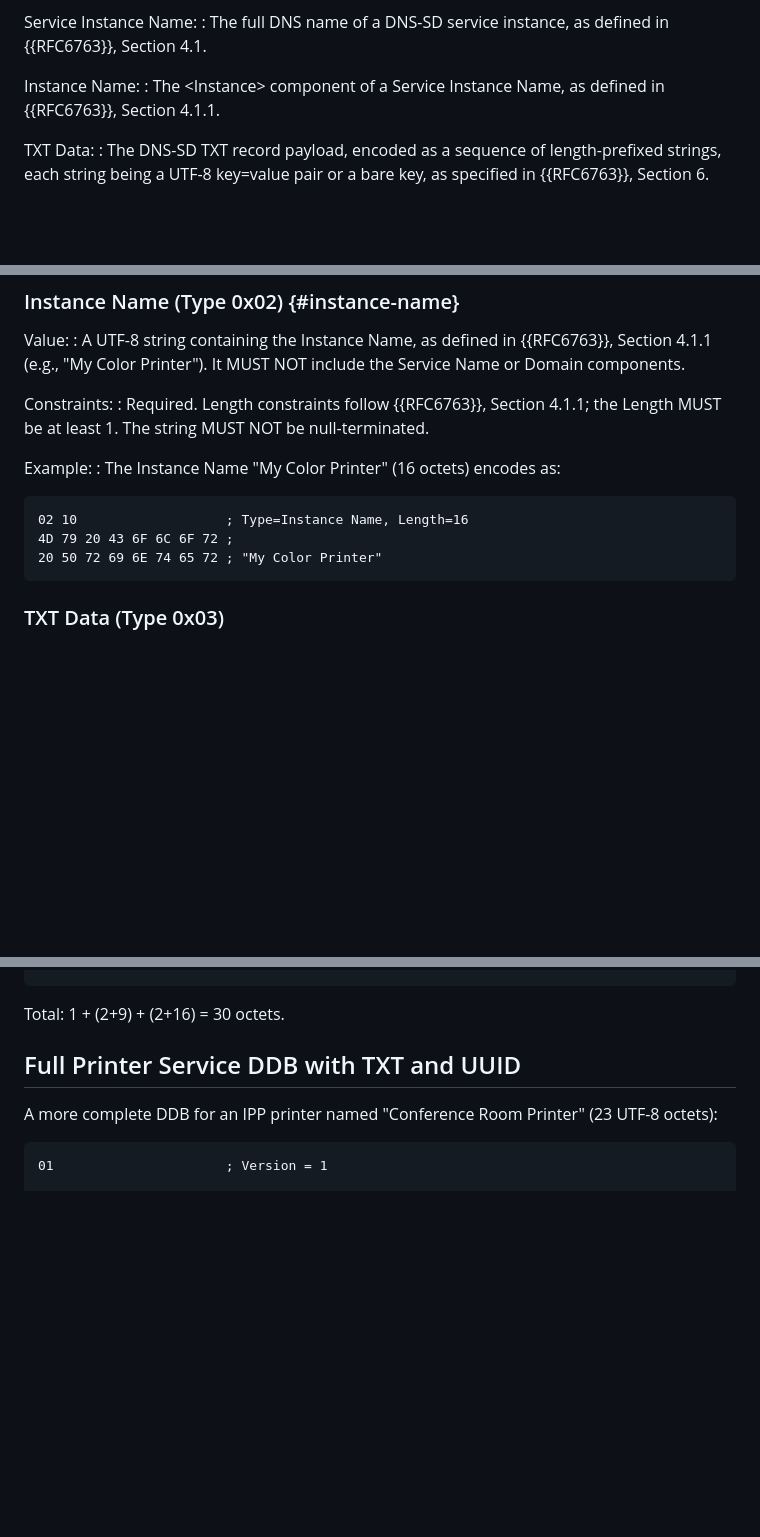
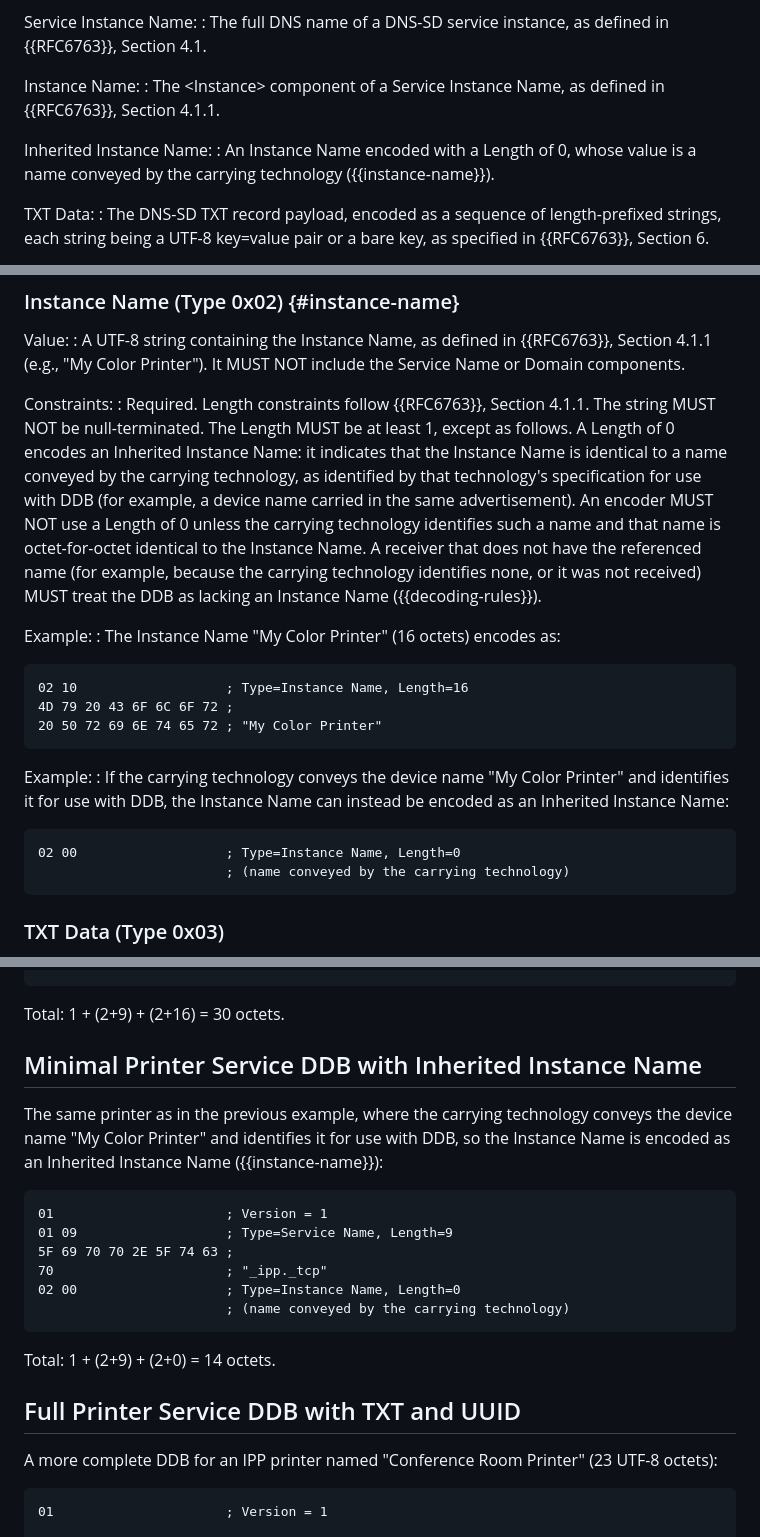
Before and after one commit to wifiprintguy/dnssd-data-block, a Markdown page: draft-kennedy-dnssd-data-block.md, 3 parts joined by grey strips. Drawn GitHub-style; blank space fills up the shorter version.

Commit message:
added the Inherited Instance Name option, definition, and examples

```diff
--- a/draft-kennedy-dnssd-data-block.md
+++ b/draft-kennedy-dnssd-data-block.md
@@ -139,6 +139,9 @@ Service Instance Name:
 Instance Name:
 : The \<Instance\> component of a Service Instance Name, as defined in {{RFC6763}}, Section 4.1.1.
 
+Inherited Instance Name:
+: An Instance Name encoded with a Length of 0, whose value is a name conveyed by the carrying technology ({{instance-name}}).
+
 TXT Data:
 : The DNS-SD TXT record payload, encoded as a sequence of length-prefixed strings, each string being a UTF-8 key=value pair or a bare key, as specified in {{RFC6763}}, Section 6.
 
@@ -255,7 +258,7 @@ Value:
 : A UTF-8 string containing the Instance Name, as defined in {{RFC6763}}, Section 4.1.1 (e.g., "My Color Printer"). It MUST NOT include the Service Name or Domain components.
 
 Constraints:
-: Required. Length constraints follow {{RFC6763}}, Section 4.1.1; the Length MUST be at least 1. The string MUST NOT be null-terminated.
+: Required. Length constraints follow {{RFC6763}}, Section 4.1.1. The string MUST NOT be null-terminated. The Length MUST be at least 1, except as follows. A Length of 0 encodes an Inherited Instance Name: it indicates that the Instance Name is identical to a name conveyed by the carrying technology, as identified by that technology's specification for use with DDB (for example, a device name carried in the same advertisement). An encoder MUST NOT use a Length of 0 unless the carrying technology identifies such a name and that name is octet-for-octet identical to the Instance Name. A receiver that does not have the referenced name (for example, because the carrying technology identifies none, or it was not received) MUST treat the DDB as lacking an Instance Name ({{decoding-rules}}).
 
 Example:
 : The Instance Name "My Color Printer" (16 octets) encodes as:
@@ -264,6 +267,14 @@ Example:
 02 10                   ; Type=Instance Name, Length=16
 4D 79 20 43 6F 6C 6F 72 ;
 20 50 72 69 6E 74 65 72 ; "My Color Printer"
+~~~
+
+Example:
+: If the carrying technology conveys the device name "My Color Printer" and identifies it for use with DDB, the Instance Name can instead be encoded as an Inherited Instance Name:
+
+~~~
+02 00                   ; Type=Instance Name, Length=0
+                        ; (name conveyed by the carrying technology)
 ~~~
 
 ### TXT Data (Type 0x03)
@@ -481,6 +492,21 @@ This DDB conveys only the required fields, the Service Name and the Instance Nam
 ~~~
 
 Total: 1 + (2+9) + (2+16) = 30 octets.
+
+## Minimal Printer Service DDB with Inherited Instance Name
+
+The same printer as in the previous example, where the carrying technology conveys the device name "My Color Printer" and identifies it for use with DDB, so the Instance Name is encoded as an Inherited Instance Name ({{instance-name}}):
+
+~~~
+01                      ; Version = 1
+01 09                   ; Type=Service Name, Length=9
+5F 69 70 70 2E 5F 74 63 ;
+70                      ; "_ipp._tcp"
+02 00                   ; Type=Instance Name, Length=0
+                        ; (name conveyed by the carrying technology)
+~~~
+
+Total: 1 + (2+9) + (2+0) = 14 octets.
 
 ## Full Printer Service DDB with TXT and UUID
 
```
Also changed, not shown: other parts of draft-kennedy-dnssd-data-block.md (+3 -3 lines).
